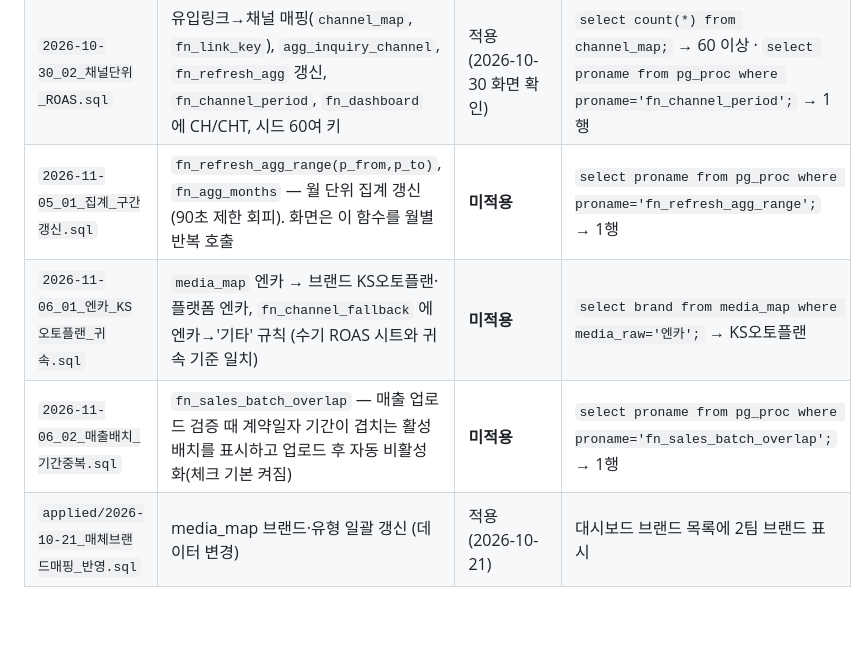
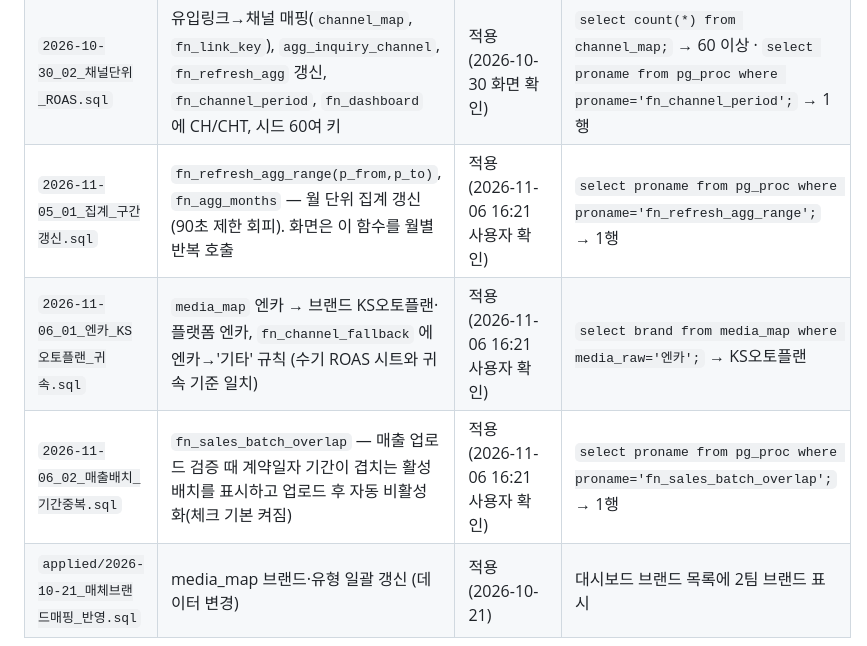
Before and after one commit to jisooh-ai/KSmarketing-db, a Markdown page: migrations/README.md, the part around the change. GitHub-like rendering; blank space fills up the shorter version.

Commit message:
migrations README: 11-05_01, 11-06_01, 11-06_02 적용 확인
Co-Authored-By: Claude Fable 5.1 <noreply@anthropic.com>
Claude-Session: https://claude.ai/code/session_0145DgX1NG8TsD2zut1MhcGY

```diff
--- a/migrations/README.md
+++ b/migrations/README.md
@@ -9,9 +9,9 @@ Supabase 는 GitHub 과 자동 연결되어 있지 않으므로, 아래 표의 "
 | `2026-10-28_02_광고비API연동.sql` | `ad_spend.source/synced_at`, `fn_spend_upsert_api`, `v_spend_api_keys` | 적용 (2026-10-28 16:50 함수 확인) | `select proname from pg_proc where proname='fn_spend_upsert_api';` → 1행 |
 | `2026-10-30_01_인입코호트_단기전환율.sql` | `fn_leadtime_cohort` 신설(인입 DB 기준 7일·30일 전환율), `fn_dashboard` 에 LQ/LQT 포함 | 적용 (2026-10-30 15:36 화면 확인) | `select proname from pg_proc where proname='fn_leadtime_cohort';` → 1행 |
 | `2026-10-30_02_채널단위_ROAS.sql` | 유입링크→채널 매핑(`channel_map`, `fn_link_key`), `agg_inquiry_channel`, `fn_refresh_agg` 갱신, `fn_channel_period`, `fn_dashboard` 에 CH/CHT, 시드 60여 키 | 적용 (2026-10-30 화면 확인) | `select count(*) from channel_map;` → 60 이상 · `select proname from pg_proc where proname='fn_channel_period';` → 1행 |
-| `2026-11-05_01_집계_구간갱신.sql` | `fn_refresh_agg_range(p_from,p_to)`, `fn_agg_months` — 월 단위 집계 갱신(90초 제한 회피). 화면은 이 함수를 월별 반복 호출 | **미적용** | `select proname from pg_proc where proname='fn_refresh_agg_range';` → 1행 |
-| `2026-11-06_01_엔카_KS오토플랜_귀속.sql` | `media_map` 엔카 → 브랜드 KS오토플랜·플랫폼 엔카, `fn_channel_fallback` 에 엔카→'기타' 규칙 (수기 ROAS 시트와 귀속 기준 일치) | **미적용** | `select brand from media_map where media_raw='엔카';` → KS오토플랜 |
-| `2026-11-06_02_매출배치_기간중복.sql` | `fn_sales_batch_overlap` — 매출 업로드 검증 때 계약일자 기간이 겹치는 활성 배치를 표시하고 업로드 후 자동 비활성화(체크 기본 켜짐) | **미적용** | `select proname from pg_proc where proname='fn_sales_batch_overlap';` → 1행 |
+| `2026-11-05_01_집계_구간갱신.sql` | `fn_refresh_agg_range(p_from,p_to)`, `fn_agg_months` — 월 단위 집계 갱신(90초 제한 회피). 화면은 이 함수를 월별 반복 호출 | 적용 (2026-11-06 16:21 사용자 확인) | `select proname from pg_proc where proname='fn_refresh_agg_range';` → 1행 |
+| `2026-11-06_01_엔카_KS오토플랜_귀속.sql` | `media_map` 엔카 → 브랜드 KS오토플랜·플랫폼 엔카, `fn_channel_fallback` 에 엔카→'기타' 규칙 (수기 ROAS 시트와 귀속 기준 일치) | 적용 (2026-11-06 16:21 사용자 확인) | `select brand from media_map where media_raw='엔카';` → KS오토플랜 |
+| `2026-11-06_02_매출배치_기간중복.sql` | `fn_sales_batch_overlap` — 매출 업로드 검증 때 계약일자 기간이 겹치는 활성 배치를 표시하고 업로드 후 자동 비활성화(체크 기본 켜짐) | 적용 (2026-11-06 16:21 사용자 확인) | `select proname from pg_proc where proname='fn_sales_batch_overlap';` → 1행 |
 | `applied/2026-10-21_매체브랜드매핑_반영.sql` | media_map 브랜드·유형 일괄 갱신 (데이터 변경) | 적용 (2026-10-21) | 대시보드 브랜드 목록에 2팀 브랜드 표시 |
 
 ## 적용 절차
```
